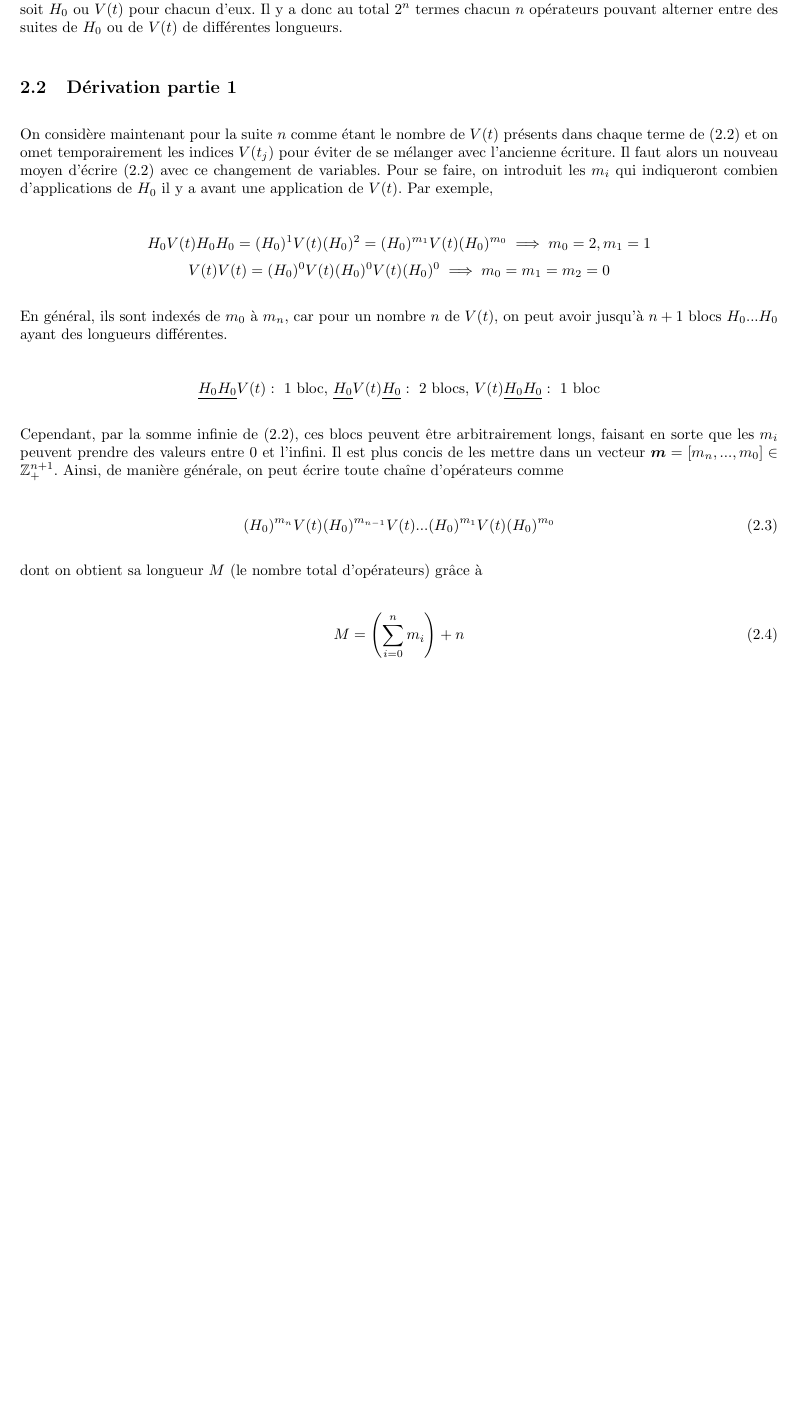
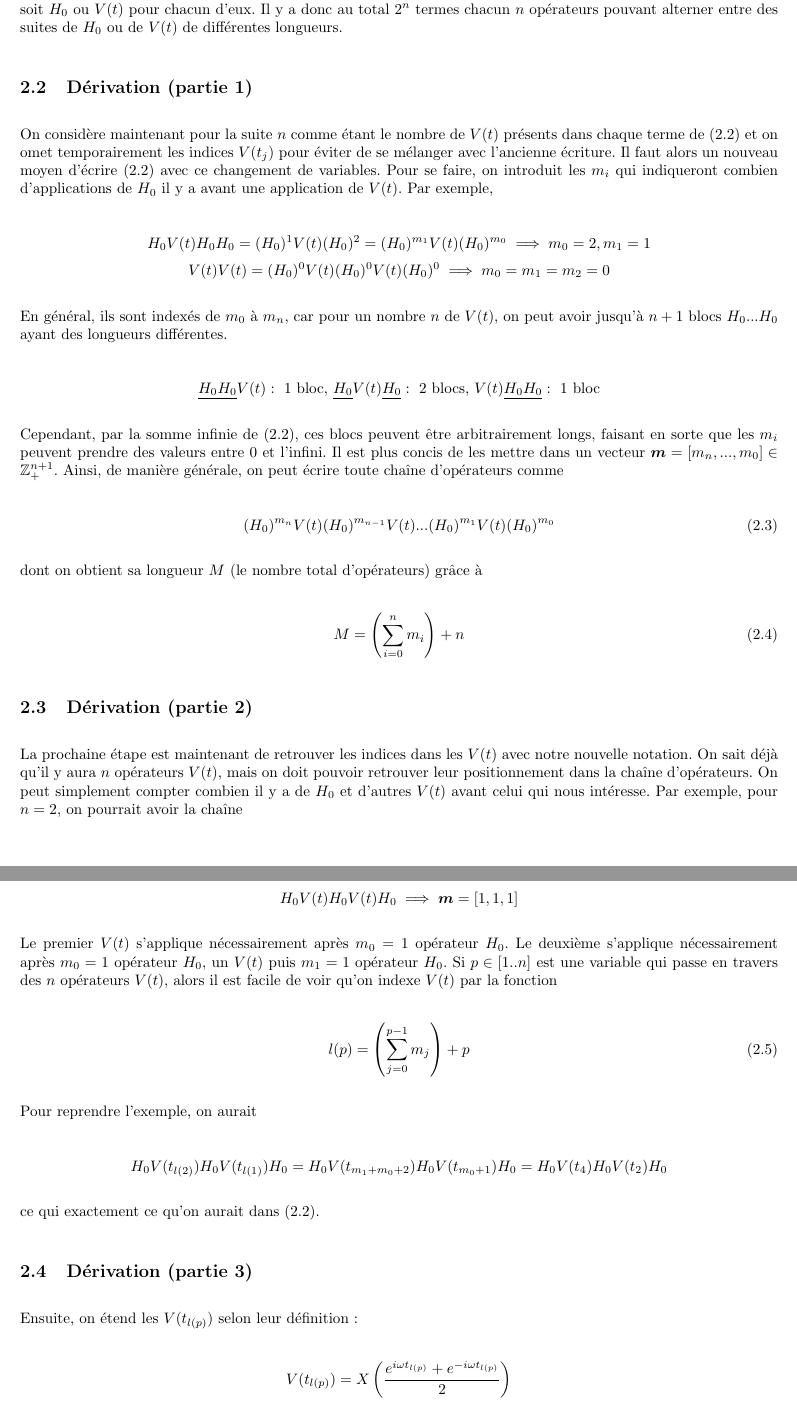
Before and after one commit to MathiB123/dysolve, a LaTeX document (latex_stuff/main.tex, which reads latex_stuff/chapitres/oscillations.tex): part of page 8 of 8 before the commit and two parts of pages 8 and 9 of 10 after it, the two joined at a grey line, cut so that both start at the same text, the shorter picture padded with empty space. Compiled offline with pdfLaTeX.

Commit message:
continuer la dérivation

```diff
--- a/latex_stuff/chapitres/oscillations.tex
+++ b/latex_stuff/chapitres/oscillations.tex
@@ -60,13 +60,32 @@ dont on obtient sa longueur $M$ (le nombre total d'opérateurs) grâce à
     M = \left(\sum_{i=0}^{n}m_i\right) + n
 \end{equation}
 
-Dans le contexte général de la partie avec les intégrales de (2.2), les équations (2.3) et (2.4) donnent
+\subsection{Dérivation (partie 2)}
+La prochaine étape est maintenant de retrouver les indices dans les $V(t)$ avec notre nouvelle notation. On sait déjà qu'il y aura $n$ opérateurs $V(t)$, mais on doit pouvoir retrouver leur positionnement dans la chaîne d'opérateurs. On peut simplement compter combien il y a de $H_0$ et d'autres $V(t)$ avant celui qui nous intéresse. Par exemple, pour $n=2$, on pourrait avoir la chaîne
 
 \begin{equation*}
-    \int_{t}^{t+\delta t}\int_{t}^{t_M}...\int_{t}^{t_2}(-i)^M (H_0)^{m_n}V(t)...V(t)(H_0)^{m_0}dt_1...dt_M
+    H_0V(t)H_0V(t)H_0 \implies \boldsymbol{m} = \left[1, 1, 1\right]
 \end{equation*}
+
+Le premier $V(t)$ s'applique nécessairement après $m_0 = 1$ opérateur $H_0$. Le deuxième s'applique nécessairement après $m_0 = 1$ opérateur $H_0$, un $V(t)$ puis $m_1 = 1$ opérateur $H_0$. Si $p \in \left[1..n\right]$ est une variable qui passe en travers des $n$ opérateurs $V(t)$, alors il est facile de voir qu'on indexe $V(t)$ par la fonction
+
+\begin{equation}
+    l(p) = \left(\sum_{j=0}^{p-1}m_j\right) + p
+\end{equation}
+
+Pour reprendre l'exemple, on aurait
+
 \begin{equation*}
-    = \int_{t}^{t+\delta t}\int_{t}^{t_M}...\int_{t}^{t_2} (-i)^n (-iH_0)^{m_n}V(t)...V(t)(-iH_0)^{m_0}dt_1...dt_M
+    H_0V(t_{l(2)})H_0V(t_{l(1)})H_0 = H_0V(t_{m_1 + m_0 + 2})H_0V(t_{m_0 + 1})H_0 = H_0V(t_4)H_0V(t_2)H_0
+\end{equation*}
+
+ce qui exactement ce qu'on aurait dans (2.2).
+
+\subsection{Dérivation (partie 3)}
+Ensuite, on étend les $V(t_{l(p)})$ selon leur définition :
+
+\begin{equation*}
+    V(t_{l(p)}) = X\left(\frac{e^{i\omega t_{l(p)}} + e^{-i\omega t_{l(p)}}}{2}\right)
 \end{equation*}
 
 
@@ -76,3 +95,7 @@ Dans le contexte général de la partie avec les intégrales de (2.2), les équa
 
 
 
+
+
+
+\newpage
```
Also changed, not shown: latex_stuff/main.pdf, latex_stuff/chapitres/oscillations.tex (10 more changed lines), 6 other files.
